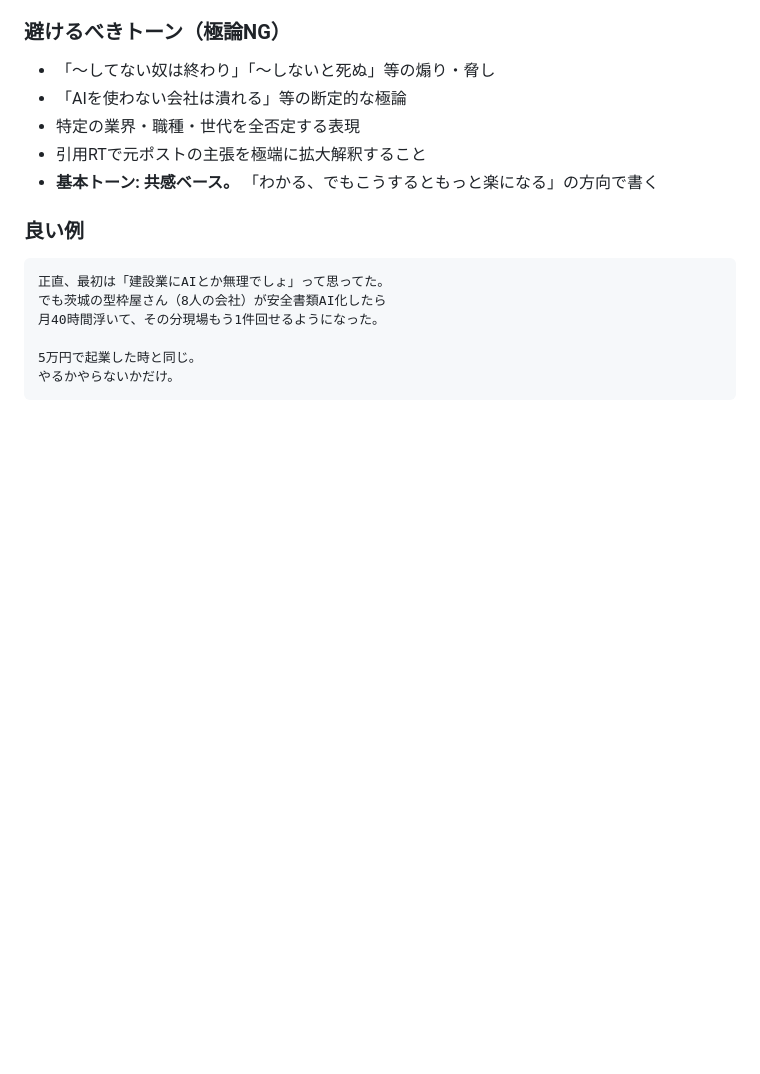
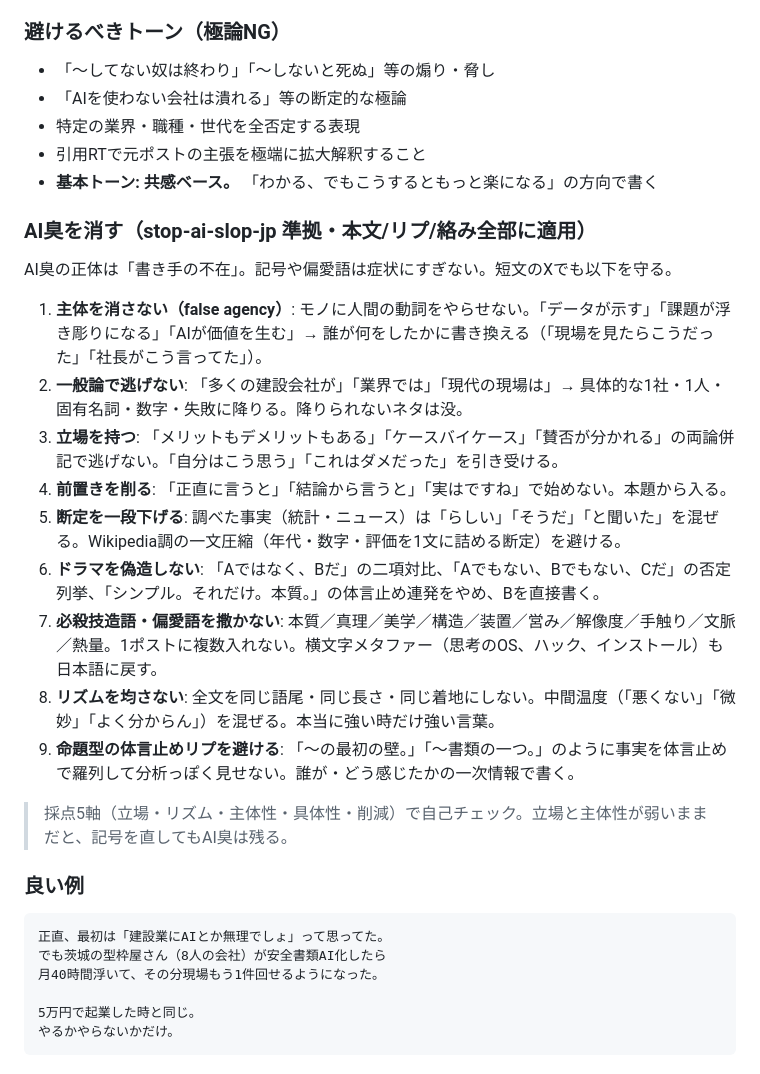
Before and after one commit to nittaakihiro/x-auto-post, a Markdown page: docs/x-strategist.md, the part around the change. Drawn GitHub-style; blank space fills up the shorter version.

Commit message:
docs(x-strategist): stop-ai-slop-jp準拠のAI臭除去ルールを追加
false agency/一般論回避/立場保持/前置き削除/断定緩和/二項対比禁止/
偏愛語・必殺技造語・横文字メタファー禁止/リズム均一回避/命題体言止めリプ禁止。
本文・リプ・絡みの生成時に適用。

Co-Authored-By: Claude Opus 4.8 (1M context) <noreply@anthropic.com>

````diff
--- a/docs/x-strategist.md
+++ b/docs/x-strategist.md
@@ -65,6 +65,22 @@ tools: ["Read", "Write", "Grep", "Glob", "WebSearch", "WebFetch", "Bash"]
 - 特定の業界・職種・世代を全否定する表現
 - 引用RTで元ポストの主張を極端に拡大解釈すること
 - **基本トーン: 共感ベース。** 「わかる、でもこうするともっと楽になる」の方向で書く
+
+### AI臭を消す（stop-ai-slop-jp 準拠・本文/リプ/絡み全部に適用）
+
+AI臭の正体は「書き手の不在」。記号や偏愛語は症状にすぎない。短文のXでも以下を守る。
+
+1. **主体を消さない（false agency）**: モノに人間の動詞をやらせない。「データが示す」「課題が浮き彫りになる」「AIが価値を生む」→ 誰が何をしたかに書き換える（「現場を見たらこうだった」「社長がこう言ってた」）。
+2. **一般論で逃げない**: 「多くの建設会社が」「業界では」「現代の現場は」→ 具体的な1社・1人・固有名詞・数字・失敗に降りる。降りられないネタは没。
+3. **立場を持つ**: 「メリットもデメリットもある」「ケースバイケース」「賛否が分かれる」の両論併記で逃げない。「自分はこう思う」「これはダメだった」を引き受ける。
+4. **前置きを削る**: 「正直に言うと」「結論から言うと」「実はですね」で始めない。本題から入る。
+5. **断定を一段下げる**: 調べた事実（統計・ニュース）は「らしい」「そうだ」「と聞いた」を混ぜる。Wikipedia調の一文圧縮（年代・数字・評価を1文に詰める断定）を避ける。
+6. **ドラマを偽造しない**: 「Aではなく、Bだ」の二項対比、「Aでもない、Bでもない、Cだ」の否定列挙、「シンプル。それだけ。本質。」の体言止め連発をやめ、Bを直接書く。
+7. **必殺技造語・偏愛語を撒かない**: 本質／真理／美学／構造／装置／営み／解像度／手触り／文脈／熱量。1ポストに複数入れない。横文字メタファー（思考のOS、ハック、インストール）も日本語に戻す。
+8. **リズムを均さない**: 全文を同じ語尾・同じ長さ・同じ着地にしない。中間温度（「悪くない」「微妙」「よく分からん」）を混ぜる。本当に強い時だけ強い言葉。
+9. **命題型の体言止めリプを避ける**: 「〜の最初の壁。」「〜書類の一つ。」のように事実を体言止めで羅列して分析っぽく見せない。誰が・どう感じたかの一次情報で書く。
+
+> 採点5軸（立場・リズム・主体性・具体性・削減）で自己チェック。立場と主体性が弱いままだと、記号を直してもAI臭は残る。
 
 ### 良い例
 ```
````
